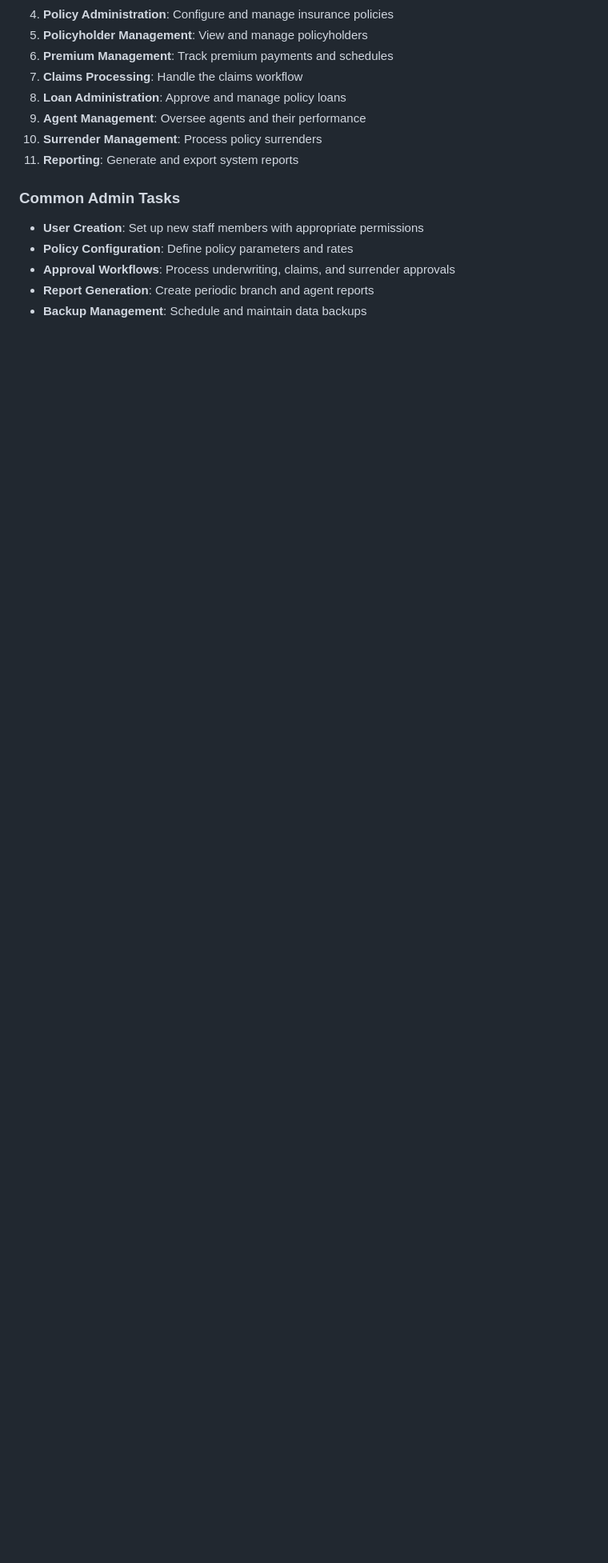
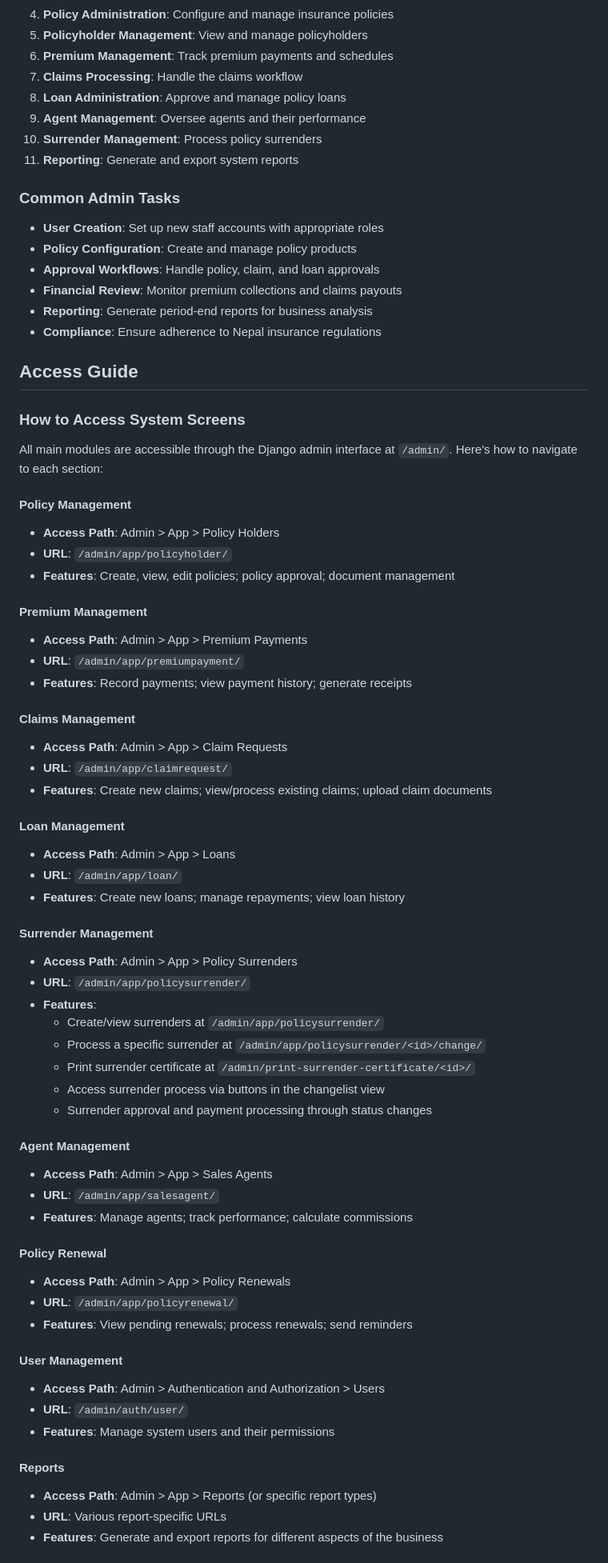
Before and after one commit to nurpratapkarki/insurance-management, a Markdown page: README.md, the part around the change printed below. Shown: that part at 80% size. Drawn GitHub-style; blank space fills up the shorter version.

```diff
--- a/README.md
+++ b/README.md
@@ -249,8 +259,66 @@ The system is primarily administered through a customized Django admin interface
 
 ### Common Admin Tasks
 
-- **User Creation**: Set up new staff members with appropriate permissions
-- **Policy Configuration**: Define policy parameters and rates
-- **Approval Workflows**: Process underwriting, claims, and surrender approvals
-- **Report Generation**: Create periodic branch and agent reports
-- **Backup Management**: Schedule and maintain data backups
+- **User Creation**: Set up new staff accounts with appropriate roles
+- **Policy Configuration**: Create and manage policy products
+- **Approval Workflows**: Handle policy, claim, and loan approvals
+- **Financial Review**: Monitor premium collections and claims payouts
+- **Reporting**: Generate period-end reports for business analysis
+- **Compliance**: Ensure adherence to Nepal insurance regulations
+
+## Access Guide
+
+### How to Access System Screens
+
+All main modules are accessible through the Django admin interface at `/admin/`. Here's how to navigate to each section:
+
+#### Policy Management
+- **Access Path**: Admin > App > Policy Holders
+- **URL**: `/admin/app/policyholder/`
+- **Features**: Create, view, edit policies; policy approval; document management
+
+#### Premium Management
+- **Access Path**: Admin > App > Premium Payments
+- **URL**: `/admin/app/premiumpayment/`
+- **Features**: Record payments; view payment history; generate receipts
+
+#### Claims Management
+- **Access Path**: Admin > App > Claim Requests
+- **URL**: `/admin/app/claimrequest/`
+- **Features**: Create new claims; view/process existing claims; upload claim documents
+
+#### Loan Management
+- **Access Path**: Admin > App > Loans
+- **URL**: `/admin/app/loan/`
+- **Features**: Create new loans; manage repayments; view loan history
+
+#### Surrender Management
+- **Access Path**: Admin > App > Policy Surrenders
+- **URL**: `/admin/app/policysurrender/`
+- **Features**:
+  - Create/view surrenders at `/admin/app/policysurrender/`
+  - Process a specific surrender at `/admin/app/policysurrender/<id>/change/`
+  - Print surrender certificate at `/admin/print-surrender-certificate/<id>/`
+  - Access surrender process via buttons in the changelist view
+  - Surrender approval and payment processing through status changes
+
+#### Agent Management
+- **Access Path**: Admin > App > Sales Agents
+- **URL**: `/admin/app/salesagent/`
+- **Features**: Manage agents; track performance; calculate commissions
+
+#### Policy Renewal
+- **Access Path**: Admin > App > Policy Renewals
+- **URL**: `/admin/app/policyrenewal/`
+- **Features**: View pending renewals; process renewals; send reminders
+
+#### User Management
+- **Access Path**: Admin > Authentication and Authorization > Users
+- **URL**: `/admin/auth/user/`
+- **Features**: Manage system users and their permissions
+
+#### Reports
+- **Access Path**: Admin > App > Reports (or specific report types)
+- **URL**: Various report-specific URLs
+- **Features**: Generate and export reports for different aspects of the business
+
```
Also changed, not shown: other parts of README.md (+35 -101 lines).
